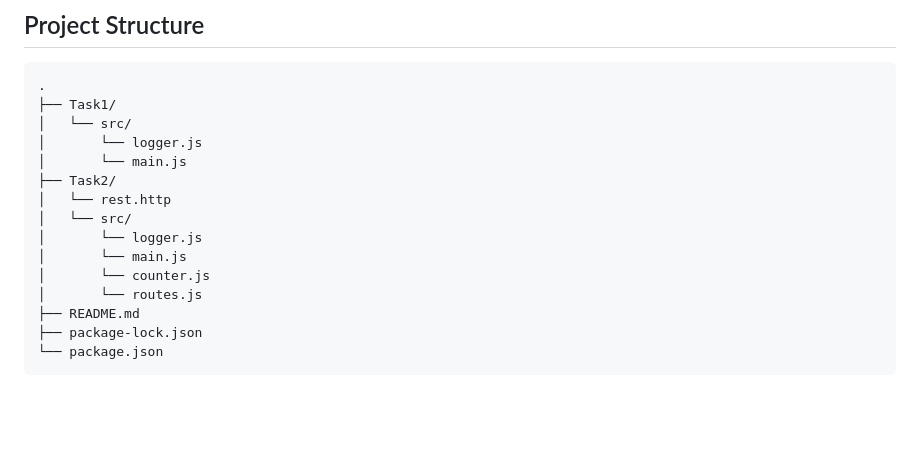
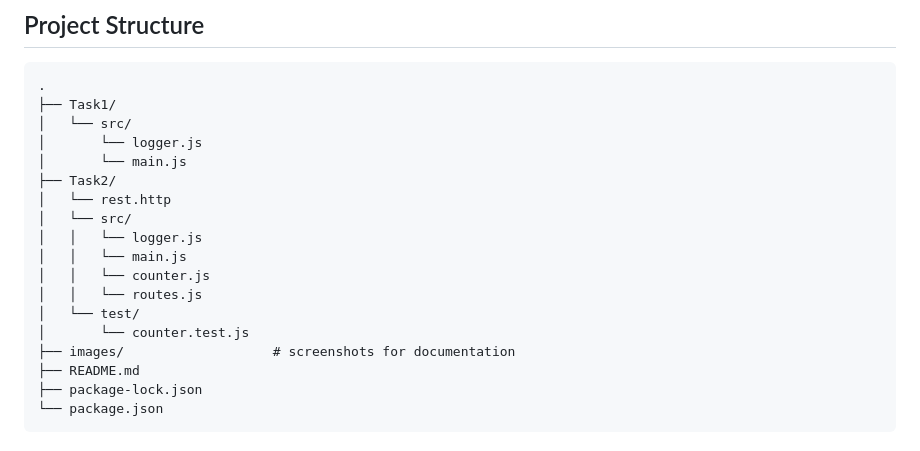
Before and after one commit to Tyynekaisa/OhjelmistojenYllapitoJaTestaus, a Markdown page: H6_Logging/README.md, the part around the change. GitHub-like rendering; blank space fills up the shorter version.

Commit message:
project structure fix

```diff
--- a/H6_Logging/README.md
+++ b/H6_Logging/README.md
@@ -34,10 +34,13 @@ The purpose of the assignment is to demonstrate:
 ├── Task2/
 │   └── rest.http
 │   └── src/
-│       └── logger.js
-│       └── main.js
-│       └── counter.js
-│       └── routes.js
+│   │   └── logger.js
+│   │   └── main.js
+│   │   └── counter.js
+│   │   └── routes.js
+│   └── test/
+│       └── counter.test.js
+├── images/                   # screenshots for documentation
 ├── README.md
 ├── package-lock.json
 └── package.json
```
